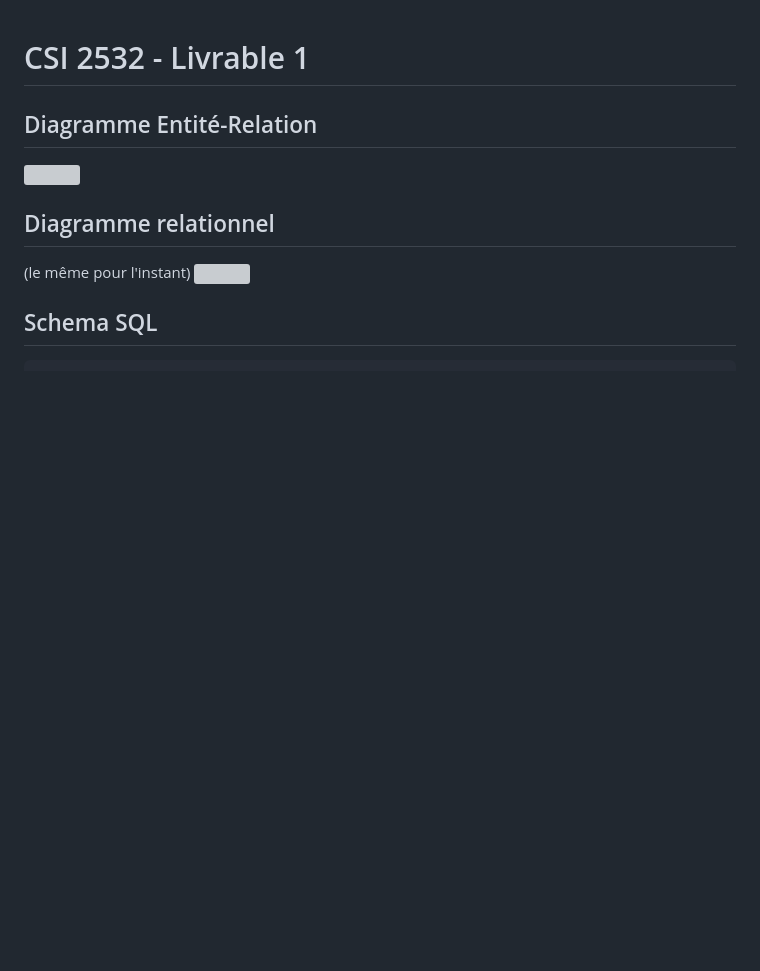
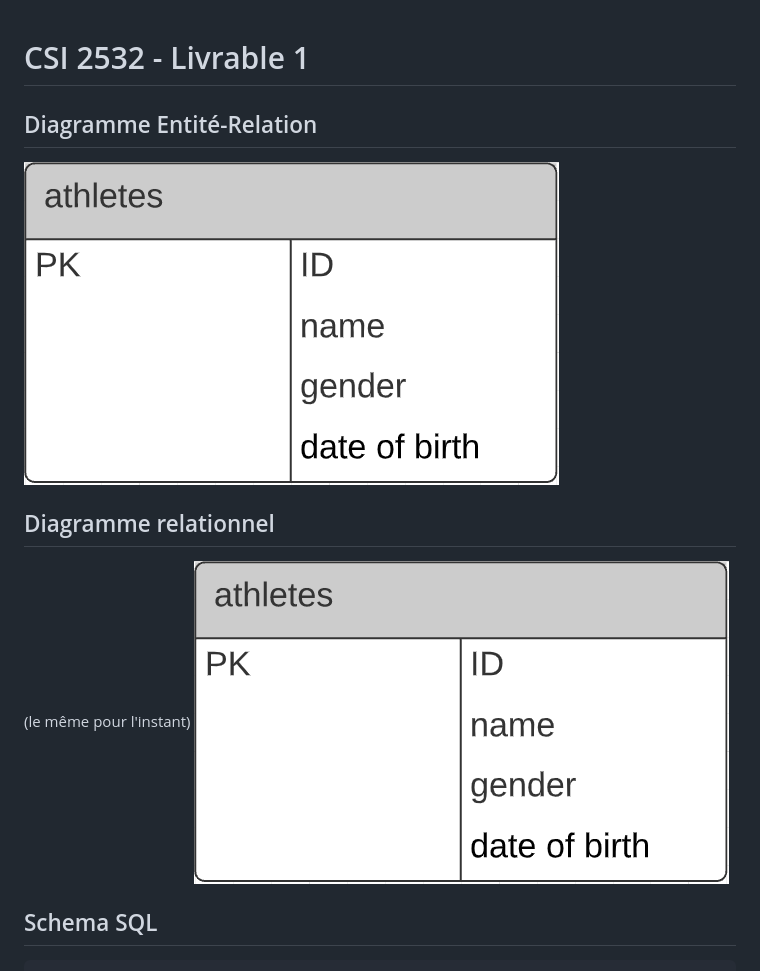
Before and after one commit to Arlolic/ProjetCSI2532, a Markdown page: README.md, the part around the change. GitHub-like rendering; pictures changed too: diagram1.PNG (added); blank space fills up the shorter version; grey boxes are pictures that could not be loaded.

Commit message:
Add files via upload
Added images to readme

```diff
--- a/README.md
+++ b/README.md
@@ -3,11 +3,11 @@
 
 <h2>Diagramme Entité-Relation</h2>
 
-![](.pastes\2021-01-30-20-11-17.png)
+![diagram1](diagram1.PNG)
 <h2>Diagramme relationnel</h2>
 
 (le même pour l'instant)
-![](.pastes\2021-01-30-20-11-17.png)
+![diagram1](diagram1.PNG)
 
 <h2>Schema SQL</h2>
 
```
